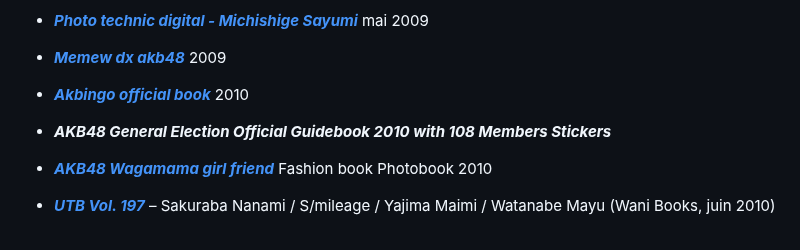
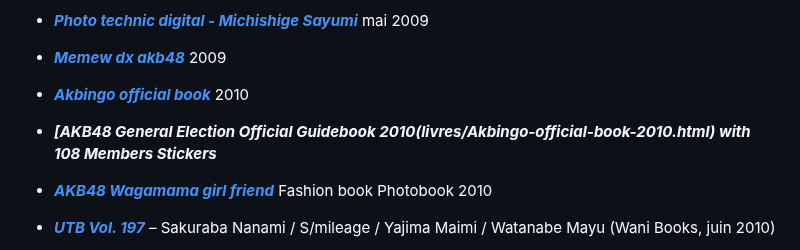
Before and after one commit to datocci/bibliotheque, a Markdown page: etagere_01_droite_haute.md, the part around one of its changes. Drawn GitHub-style.

```diff
--- a/etagere_01_droite_haute.md
+++ b/etagere_01_droite_haute.md
@@ -51,5 +51,5 @@ première étagère droite haut
 
-* ***AKB48 General Election Official Guidebook 2010 with 108 Members Stickers***
+* ***[AKB48 General Election Official Guidebook 2010(livres/Akbingo-official-book-2010.html) with 108 Members Stickers***
 
 * ***[AKB48 Wagamama girl friend](livres/AKB48-Wagamama.html)*** Fashion book  Photobook 2010
 
```
Also changed, not shown: other parts of etagere_01_droite_haute.md (+1 -1 lines).
